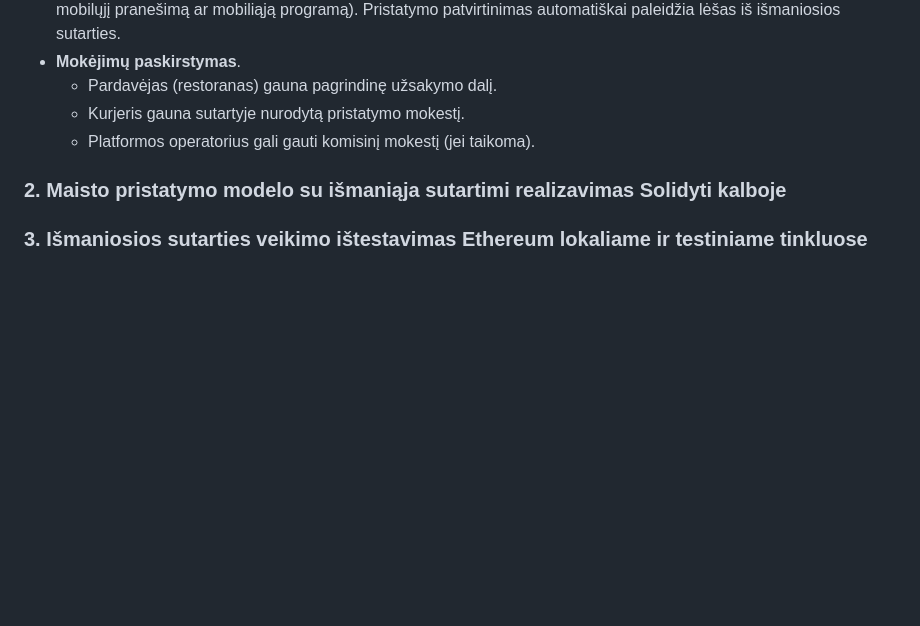
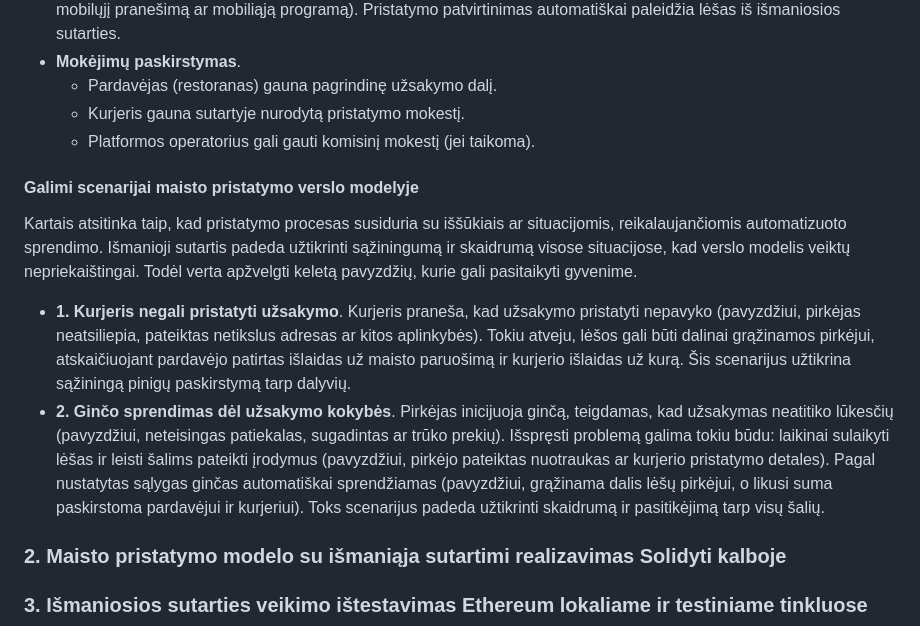
Before and after one commit to aran1ja/Blockchain4, a Markdown page: README.md, the part around the change. GitHub-like rendering; blank space fills up the shorter version.

```diff
--- a/README.md
+++ b/README.md
@@ -36,6 +36,11 @@ Pasirinkite verslo modelį pvz., https://medium.com/coinmonks/build-a-smart-cont
   * Kurjeris gauna sutartyje nurodytą pristatymo mokestį.
   * Platformos operatorius gali gauti komisinį mokestį (jei taikoma).
 
+#### Galimi scenarijai maisto pristatymo verslo modelyje
+Kartais atsitinka taip, kad pristatymo procesas susiduria su iššūkiais ar situacijomis, reikalaujančiomis automatizuoto sprendimo. Išmanioji sutartis padeda užtikrinti sąžiningumą ir skaidrumą visose situacijose, kad verslo modelis veiktų nepriekaištingai. Todėl verta apžvelgti keletą pavyzdžių, kurie gali pasitaikyti gyvenime.
+- **1. Kurjeris negali pristatyti užsakymo**. Kurjeris praneša, kad užsakymo pristatyti nepavyko (pavyzdžiui, pirkėjas neatsiliepia, pateiktas netikslus adresas ar kitos aplinkybės). Tokiu atveju, lėšos gali būti dalinai grąžinamos pirkėjui, atskaičiuojant pardavėjo patirtas išlaidas už maisto paruošimą ir kurjerio išlaidas už kurą. Šis scenarijus užtikrina sąžiningą pinigų paskirstymą tarp dalyvių.
+- **2. Ginčo sprendimas dėl užsakymo kokybės**. Pirkėjas inicijuoja ginčą, teigdamas, kad užsakymas neatitiko lūkesčių (pavyzdžiui, neteisingas patiekalas, sugadintas ar trūko prekių). Išspręsti problemą galima tokiu būdu: laikinai sulaikyti lėšas ir leisti šalims pateikti įrodymus (pavyzdžiui, pirkėjo pateiktas nuotraukas ar kurjerio pristatymo detales). Pagal nustatytas sąlygas ginčas automatiškai sprendžiamas (pavyzdžiui, grąžinama dalis lėšų pirkėjui, o likusi suma paskirstoma pardavėjui ir kurjeriui). Toks scenarijus padeda užtikrinti skaidrumą ir pasitikėjimą tarp visų šalių.
+
 ### 2. Maisto pristatymo modelo su išmaniąja sutartimi realizavimas Solidyti kalboje
 ### 3. Išmaniosios sutarties veikimo ištestavimas Ethereum lokaliame ir testiniame tinkluose
 ### 4. Naudojant Ethereum testinio tinklo Etherscan peržiūrimi išmaniosios sutarties vykdymo "logai"
```
